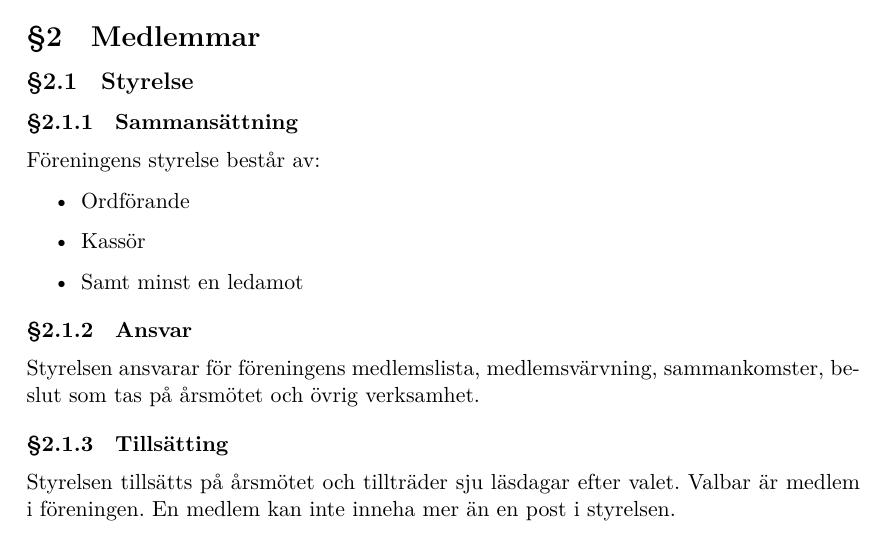
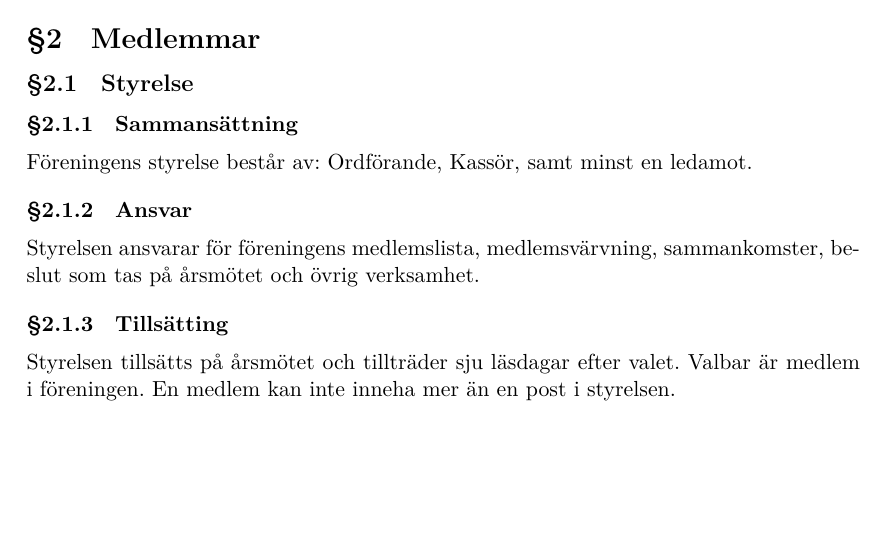
Before and after one commit to chalmersdrawit/Stadga, a LaTeX document (stadga/stadga.tex, which reads stadga/2-Medlemmar.tex): part of page 5 of 8, cut so that both start at the same text, the shorter picture padded with empty space. Compiled offline with XeLaTeX.

Commit message:
Removed invalid changes

```diff
--- a/stadga/2-Medlemmar.tex
+++ b/stadga/2-Medlemmar.tex
@@ -3,12 +3,7 @@
 \subsection{Styrelse} \label{sec:sammansättning-styrelse}
 
 \subsubsection{Sammansättning}
-Föreningens styrelse består av:
-\begin{itemize}
-    \item Ordförande
-    \item Kassör
-    \item Samt minst en ledamot
-\end{itemize}
+Föreningens styrelse består av: Ordförande, Kassör, samt minst en ledamot.
 
 \subsubsection{Ansvar}
 Styrelsen ansvarar för föreningens medlemslista, medlemsvärvning, sammankomster, beslut som tas på årsmötet och övrig verksamhet.
```
